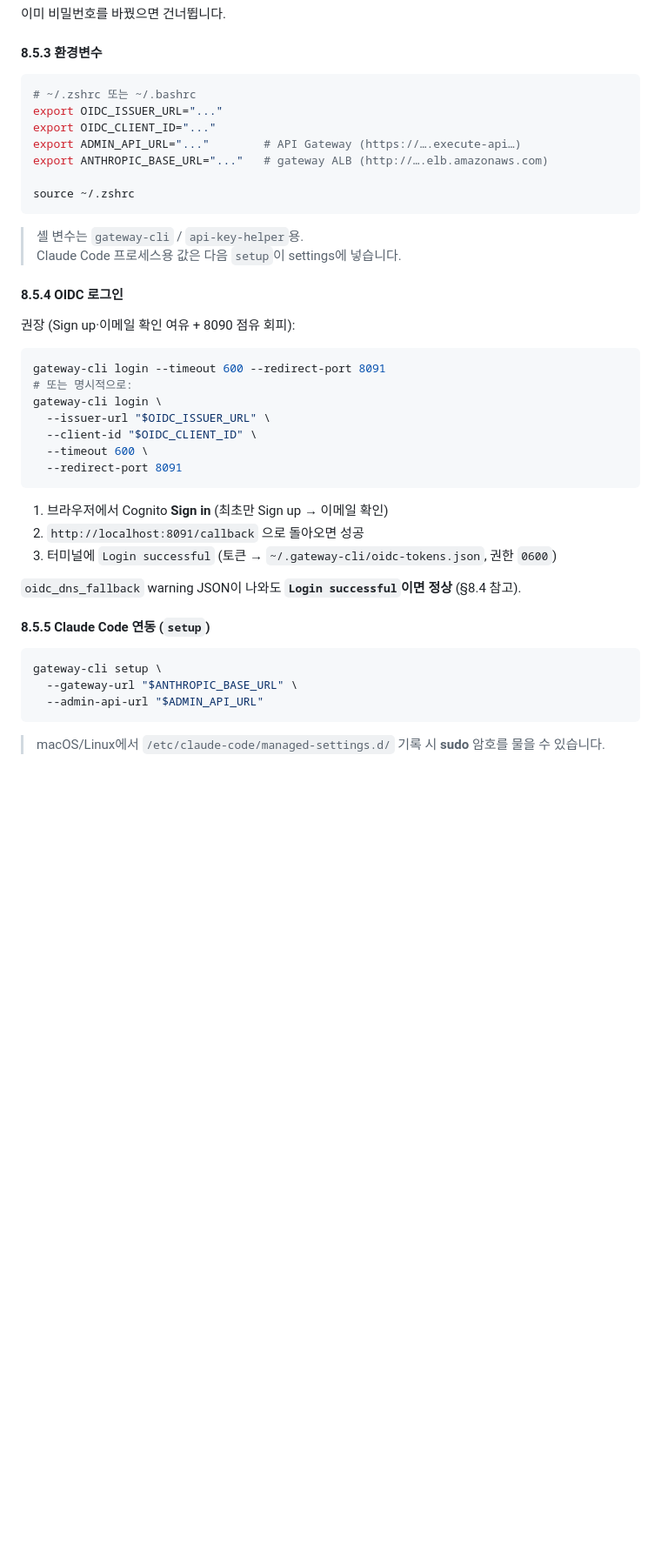
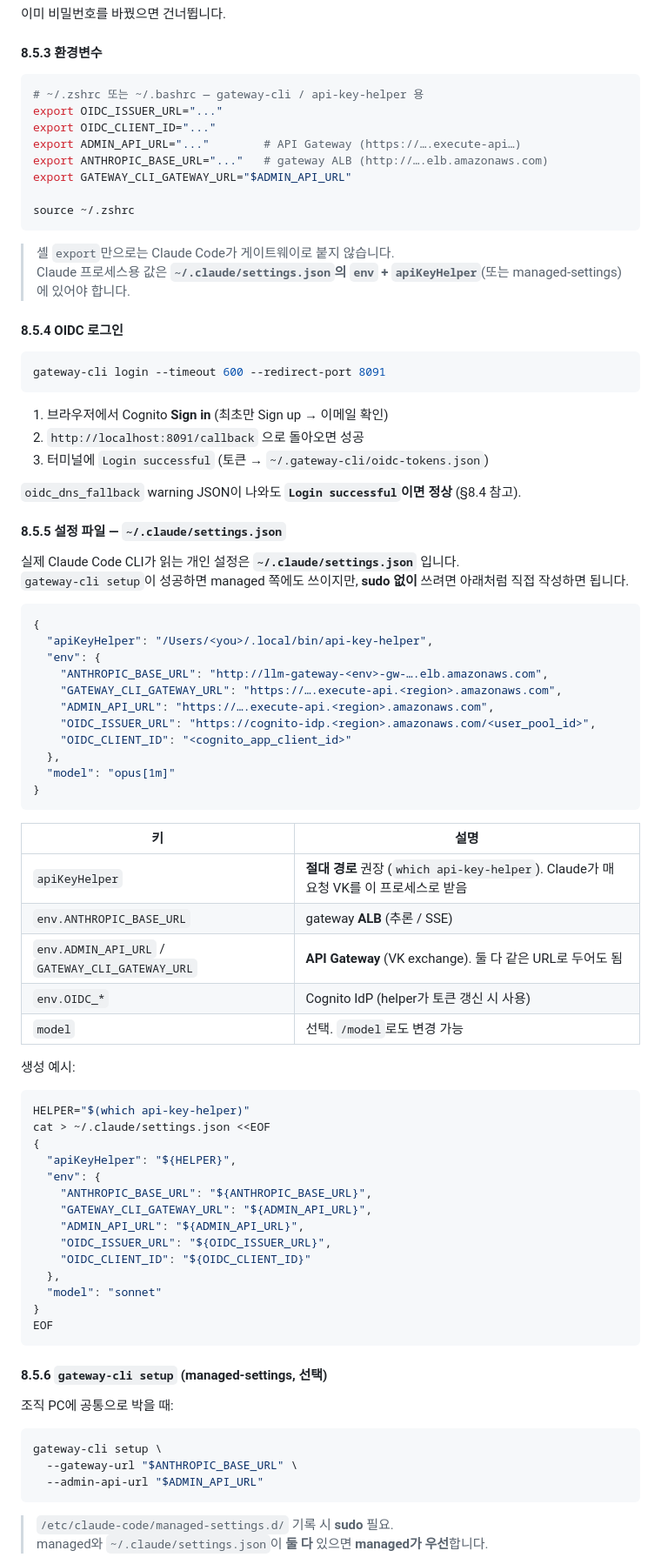
Before and after one commit to kyopark2014/llm-gateway, a Markdown page: README.md, the part around one of its changes. Shown at 87% size. Drawn GitHub-style; blank space fills up the shorter version.

````diff
--- a/README.md
+++ b/README.md
@@ -646,39 +681,80 @@ which api-key-helper
 #### 8.5.3 환경변수
 
 ```bash
-# ~/.zshrc 또는 ~/.bashrc
+# ~/.zshrc 또는 ~/.bashrc — gateway-cli / api-key-helper 용
 export OIDC_ISSUER_URL="..."
 export OIDC_CLIENT_ID="..."
 export ADMIN_API_URL="..."        # API Gateway (https://….execute-api…)
 export ANTHROPIC_BASE_URL="..."   # gateway ALB (http://….elb.amazonaws.com)
+export GATEWAY_CLI_GATEWAY_URL="$ADMIN_API_URL"
 
 source ~/.zshrc
 ```
 
-> 셸 변수는 `gateway-cli` / `api-key-helper`용.
-> Claude Code 프로세스용 값은 다음 `setup`이 settings에 넣습니다.
+> 셸 `export`만으로는 Claude Code가 게이트웨이로 붙지 않습니다.
+> Claude 프로세스용 값은 **`~/.claude/settings.json`의 `env` + `apiKeyHelper`**(또는 managed-settings)에 있어야 합니다.
 
 #### 8.5.4 OIDC 로그인
 
-권장 (Sign up·이메일 확인 여유 + 8090 점유 회피):
-
 ```bash
 gateway-cli login --timeout 600 --redirect-port 8091
-# 또는 명시적으로:
-gateway-cli login \
-  --issuer-url "$OIDC_ISSUER_URL" \
-  --client-id "$OIDC_CLIENT_ID" \
-  --timeout 600 \
-  --redirect-port 8091
 ```
 
 1. 브라우저에서 Cognito **Sign in** (최초만 Sign up → 이메일 확인)
 2. `http://localhost:8091/callback` 으로 돌아오면 성공
-3. 터미널에 `Login successful` (토큰 → `~/.gateway-cli/oidc-tokens.json`, 권한 `0600`)
+3. 터미널에 `Login successful` (토큰 → `~/.gateway-cli/oidc-tokens.json`)
 
 `oidc_dns_fallback` warning JSON이 나와도 **`Login successful`이면 정상** (§8.4 참고).
 
-#### 8.5.5 Claude Code 연동 (`setup`)
+#### 8.5.5 설정 파일 — `~/.claude/settings.json`
+
+실제 Claude Code CLI가 읽는 개인 설정은 **`~/.claude/settings.json`** 입니다.
+`gateway-cli setup`이 성공하면 managed 쪽에도 쓰이지만, **sudo 없이** 쓰려면 아래처럼 직접 작성하면 됩니다.
+
+```json
+{
+  "apiKeyHelper": "/Users/<you>/.local/bin/api-key-helper",
+  "env": {
+    "ANTHROPIC_BASE_URL": "http://llm-gateway-<env>-gw-….elb.amazonaws.com",
+    "GATEWAY_CLI_GATEWAY_URL": "https://….execute-api.<region>.amazonaws.com",
+    "ADMIN_API_URL": "https://….execute-api.<region>.amazonaws.com",
+    "OIDC_ISSUER_URL": "https://cognito-idp.<region>.amazonaws.com/<user_pool_id>",
+    "OIDC_CLIENT_ID": "<cognito_app_client_id>"
+  },
+  "model": "opus[1m]"
+}
+```
+
+| 키 | 설명 |
+|----|------|
+| `apiKeyHelper` | **절대 경로** 권장 (`which api-key-helper`). Claude가 매 요청 VK를 이 프로세스로 받음 |
+| `env.ANTHROPIC_BASE_URL` | gateway **ALB** (추론 / SSE) |
+| `env.ADMIN_API_URL` / `GATEWAY_CLI_GATEWAY_URL` | **API Gateway** (VK exchange). 둘 다 같은 URL로 두어도 됨 |
+| `env.OIDC_*` | Cognito IdP (helper가 토큰 갱신 시 사용) |
+| `model` | 선택. `/model`로도 변경 가능 |
+
+생성 예시:
+
+```bash
+HELPER="$(which api-key-helper)"
+cat > ~/.claude/settings.json <<EOF
+{
+  "apiKeyHelper": "${HELPER}",
+  "env": {
+    "ANTHROPIC_BASE_URL": "${ANTHROPIC_BASE_URL}",
+    "GATEWAY_CLI_GATEWAY_URL": "${ADMIN_API_URL}",
+    "ADMIN_API_URL": "${ADMIN_API_URL}",
+    "OIDC_ISSUER_URL": "${OIDC_ISSUER_URL}",
+    "OIDC_CLIENT_ID": "${OIDC_CLIENT_ID}"
+  },
+  "model": "sonnet"
+}
+EOF
+```
+
+#### 8.5.6 `gateway-cli setup` (managed-settings, 선택)
+
+조직 PC에 공통으로 박을 때:
 
 ```bash
 gateway-cli setup \
@@ -686,5 +762,6 @@ gateway-cli setup \
   --admin-api-url "$ADMIN_API_URL"
 ```
 
-> macOS/Linux에서 `/etc/claude-code/managed-settings.d/` 기록 시 **sudo** 암호를 물을 수 있습니다.
+> `/etc/claude-code/managed-settings.d/` 기록 시 **sudo** 필요.
+> managed와 `~/.claude/settings.json`이 **둘 다** 있으면 **managed가 우선**합니다.
 
````
Also changed, not shown: other parts of README.md (+55 -51 lines).
